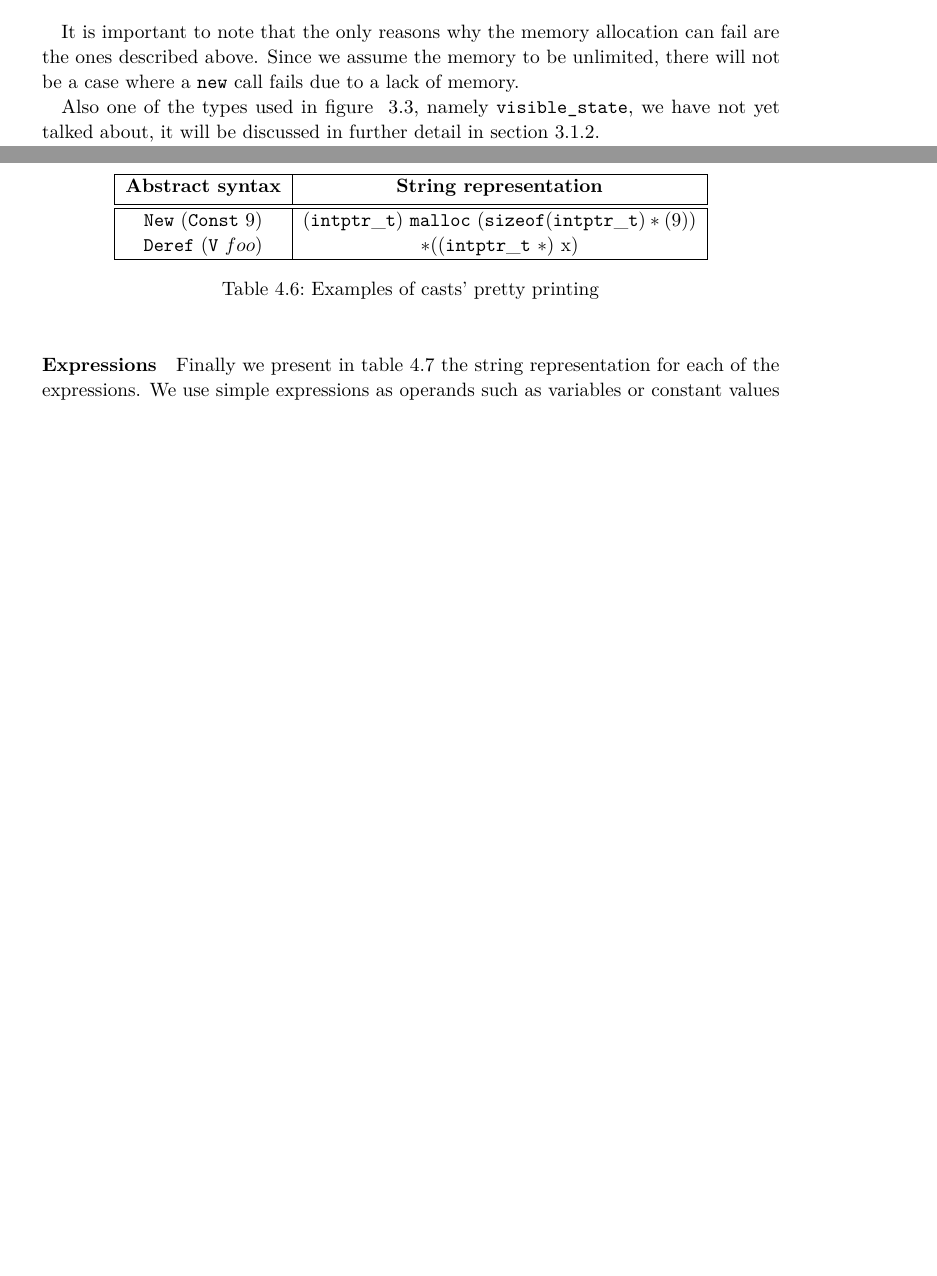
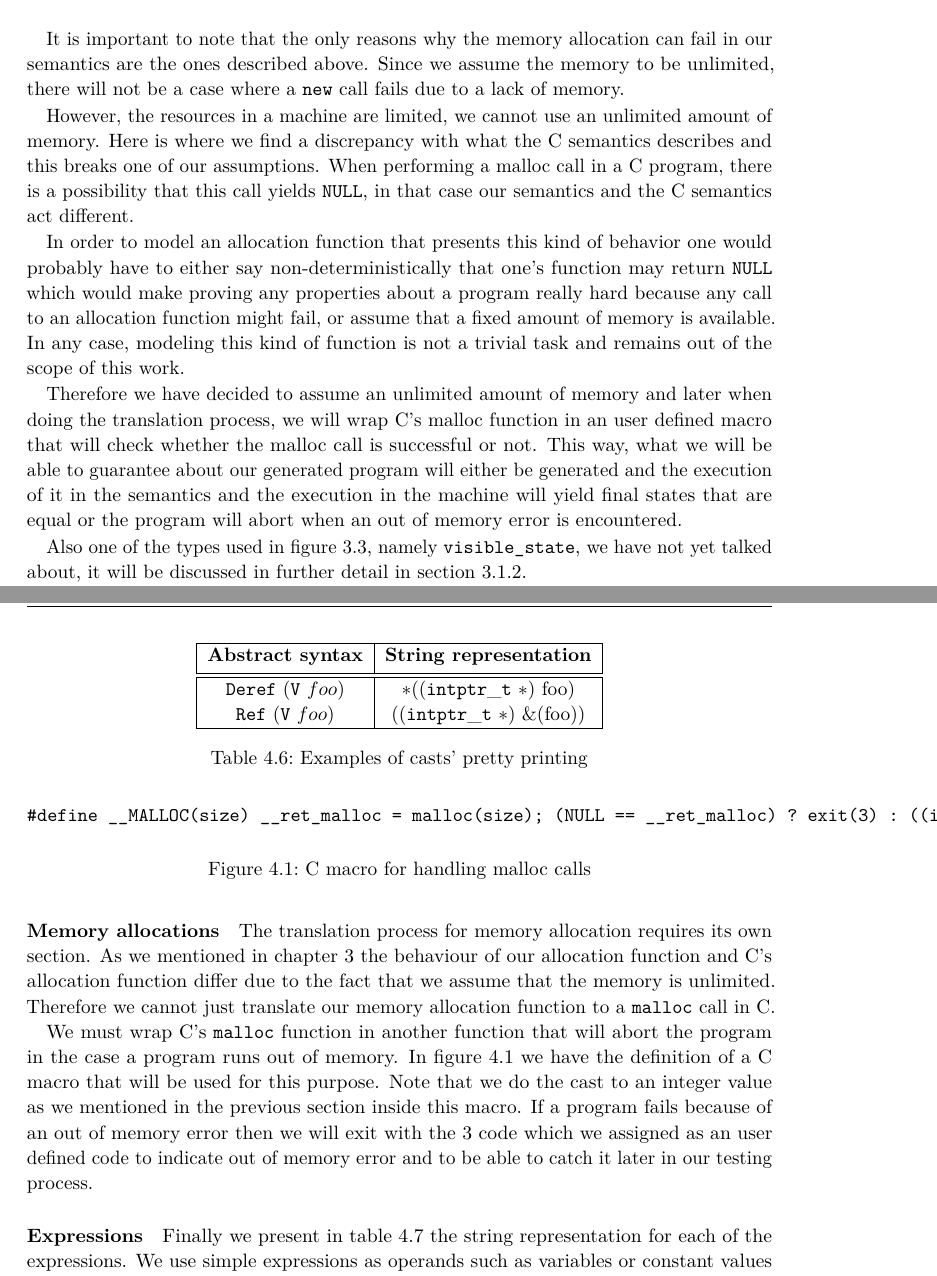
Before and after one commit to glimonta/thesis, a LaTeX thesis (doc/tum-thesis-latex/main.tex, which reads doc/tum-thesis-latex/chapters/pretty.tex, doc/tum-thesis-latex/chapters/semantics.tex): two parts of pages 25 and 60 of 78 before the commit and two parts of pages 27 and 59 of 84 after it, joined at a grey line, cut so that both start at the same text, the shorter picture padded with empty space. Compiled offline with pdfLaTeX.

Commit message:
More corrections, including malloc and restrictions

```diff
--- a/doc/tum-thesis-latex/chapters/pretty.tex
+++ b/doc/tum-thesis-latex/chapters/pretty.tex
@@ -203,14 +205,37 @@ In table~\ref{tab:pretty_casts} we can find examples of the pretty printing of c
   \hline
   \textbf{Abstract syntax} & \textbf{String representation} \\ [0.5ex]
   \hline \hline
-  \verb|New| (\verb|Const| $9$) & $(\mathtt{intptr\_t})\ \mathtt{malloc}\ (\mathtt{sizeof}(\mathtt{intptr\_t}) * ($9$))$ \\
-  \verb|Deref| (\verb|V| $foo$) & $*((\mathtt{intptr\_t}\ *)\ $x$)$ \\
+  \verb|Deref| (\verb|V| $foo$) & $*((\mathtt{intptr\_t}\ *)\ $foo$)$ \\
+  \verb|Ref| (\verb|V| $foo$)   & $((\mathtt{intptr\_t}\ *)\ \&($foo$))$ \\
   \hline
 \end{tabular}
 
 \caption{Examples of casts' pretty printing}
 \label{tab:pretty_casts}
 \end{table}
+
+
+\paragraph{Memory allocations}
+
+The translation process for memory allocation requires its own section.
+As we mentioned in chapter~\ref{chapter:semantics} the behaviour of our allocation function and C's allocation function differ due to the fact that we assume that the memory is unlimited.
+Therefore we cannot just translate our memory allocation function to a \verb|malloc| call in C.
+
+We must wrap C's \verb|malloc| function in another function that will abort the program in the case a program runs out of memory.
+In figure~\ref{fig:macro_malloc} we have the definition of a C macro that will be used for this purpose.
+Note that we do the cast to an integer value as we mentioned in the previous section inside this macro.
+If a program fails because of an out of memory error then we will exit with the 3 code which we assigned as an user defined code to indicate out of memory error and to be able to catch it later in our testing process.
+
+
+\begin{figure}
+\begin{lstlisting}[mathescape=true]
+#define __MALLOC(size) __ret_malloc = malloc(size); (NULL == __ret_malloc) ? exit(3) : ((intptr_t) __ret_malloc);
+\end{lstlisting}
+\caption{C macro for handling malloc calls}
+\label{fig:macro_malloc}
+\end{figure}
+
+
 
 
 \paragraph{Expressions}
--- a/doc/tum-thesis-latex/chapters/semantics.tex
+++ b/doc/tum-thesis-latex/chapters/semantics.tex
@@ -176,13 +176,23 @@ The functionalities of the memory management operations are the following:
   \label{fig:mem_operations}
 \end{figure}
 
-It is important to note that the only reasons why the memory allocation can fail are the ones described above.
+It is important to note that the only reasons why the memory allocation can fail in our semantics are the ones described above.
 Since we assume the memory to be unlimited, there will not be a case where a \verb|new| call fails due to a lack of memory.
 
+However, the resources in a machine are limited, we cannot use an unlimited amount of memory.
+Here is where we find a discrepancy with what the C semantics describes and this breaks one of our assumptions.
+When performing a malloc call in a C program, there is a possibility that this call yields \verb|NULL|, in that case our semantics and the C semantics act different.
 
-Also one of the types used in figure ~\ref{fig:mem_operations}, namely \verb|visible_state|, we have not yet talked about, it will be discussed in further detail in section~\ref{paragraph:visible_state}.
+In order to model an allocation function that presents this kind of behavior one would probably have to either say non-deterministically that one's function may return \verb|NULL| which would make proving any properties about a program really hard because any call to an allocation function might fail, or assume that a fixed amount of memory is available.
+In any case, modeling this kind of function is not a trivial task and remains out of the scope of this work.
 
-This memory model is inspired in the work of Blazy and Leroy~\parencite{compcert}, it is a simpler model adjusted to satisfy our needs.
+Therefore we have decided to assume an unlimited amount of memory and later when doing the translation process, we will wrap C's malloc function in an user defined macro that will check whether the malloc call is successful or not.
+This way, what we will be able to guarantee about our generated program will either be generated and the execution of it in the semantics and the execution in the machine will yield final states that are equal or the program will abort when an out of memory error is encountered.
+
+
+Also one of the types used in figure~\ref{fig:mem_operations}, namely \verb|visible_state|, we have not yet talked about, it will be discussed in further detail in section~\ref{paragraph:visible_state}.
+
+This memory model is inspired in the work of Blazy and Leroy~\parencite{leroy-blazy-memory-model}, it is a simpler model adjusted to satisfy our needs.
 
 
 \subsection{Semantics}\label{subsection:semantics_expressions}
--- a/doc/tum-thesis-latex/main.tex
+++ b/doc/tum-thesis-latex/main.tex
@@ -1,6 +1,6 @@
 % TODO: decide if one-sided/two-sided
-%\documentclass[headsepline,footsepline,footinclude=false,fontsize=11pt,paper=a4,listof=totoc,bibliography=totoc,BCOR=12mm,DIV=12]{scrbook} % two-sided
-\documentclass[headsepline,footsepline,footinclude=false,oneside,fontsize=11pt,paper=a4,listof=totoc,bibliography=totoc]{scrbook} % one-sided
+\documentclass[headsepline,footsepline,footinclude=false,fontsize=11pt,paper=a4,listof=totoc,bibliography=totoc,BCOR=12mm,DIV=12]{scrbook} % two-sided
+%\documentclass[headsepline,footsepline,footinclude=false,oneside,fontsize=11pt,paper=a4,listof=totoc,bibliography=totoc]{scrbook} % one-sided
 
 \input{settings/packages}
 \input{settings/settings}
```
Also changed, not shown: doc/tum-thesis-latex/chapters/introduction.tex (+1 -1 lines), doc/tum-thesis-latex/chapters/previous.tex (+6 -5 lines), doc/tum-thesis-latex/chapters/pretty.tex (8 more changed lines), doc/tum-thesis-latex/chapters/semantics.tex (11 more changed lines).
